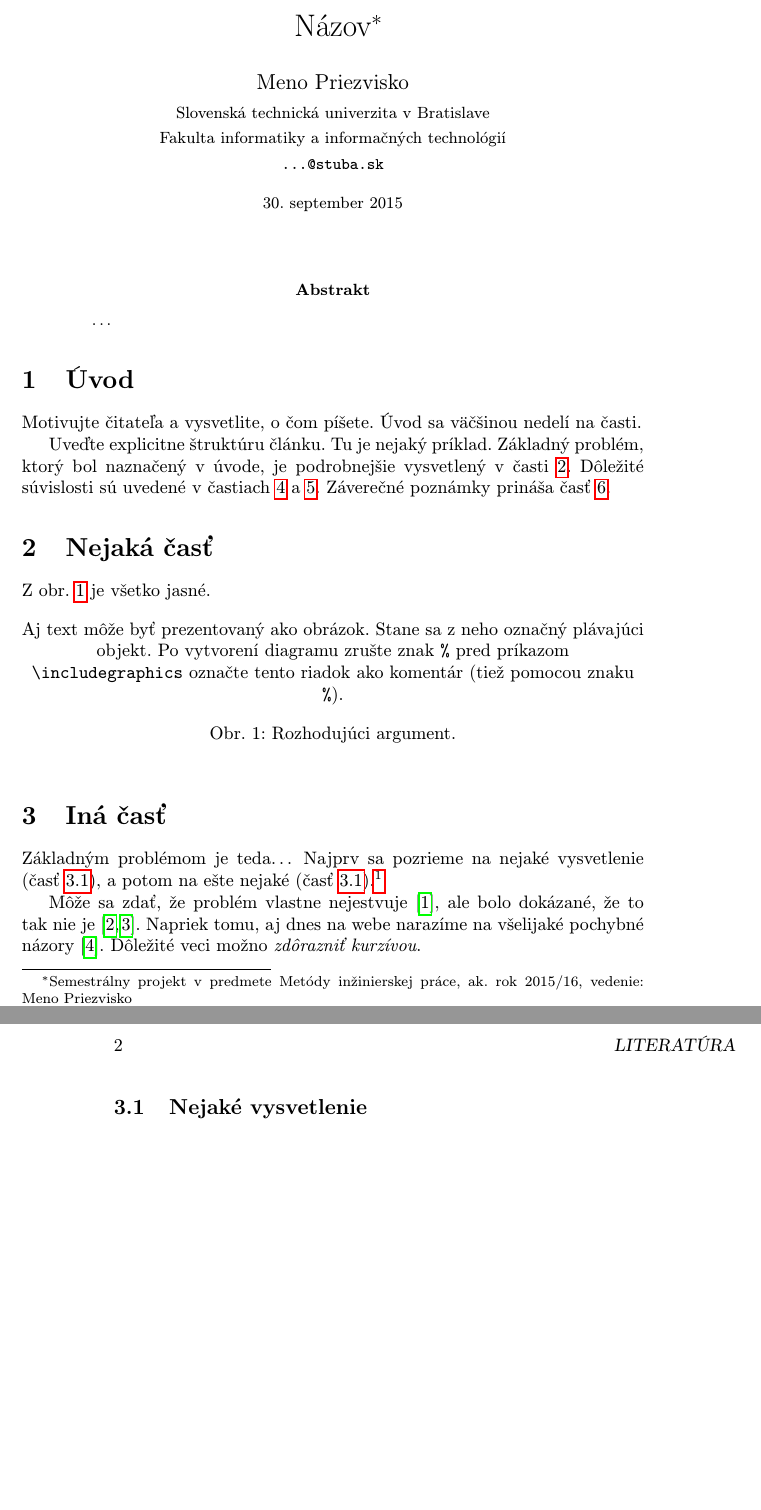
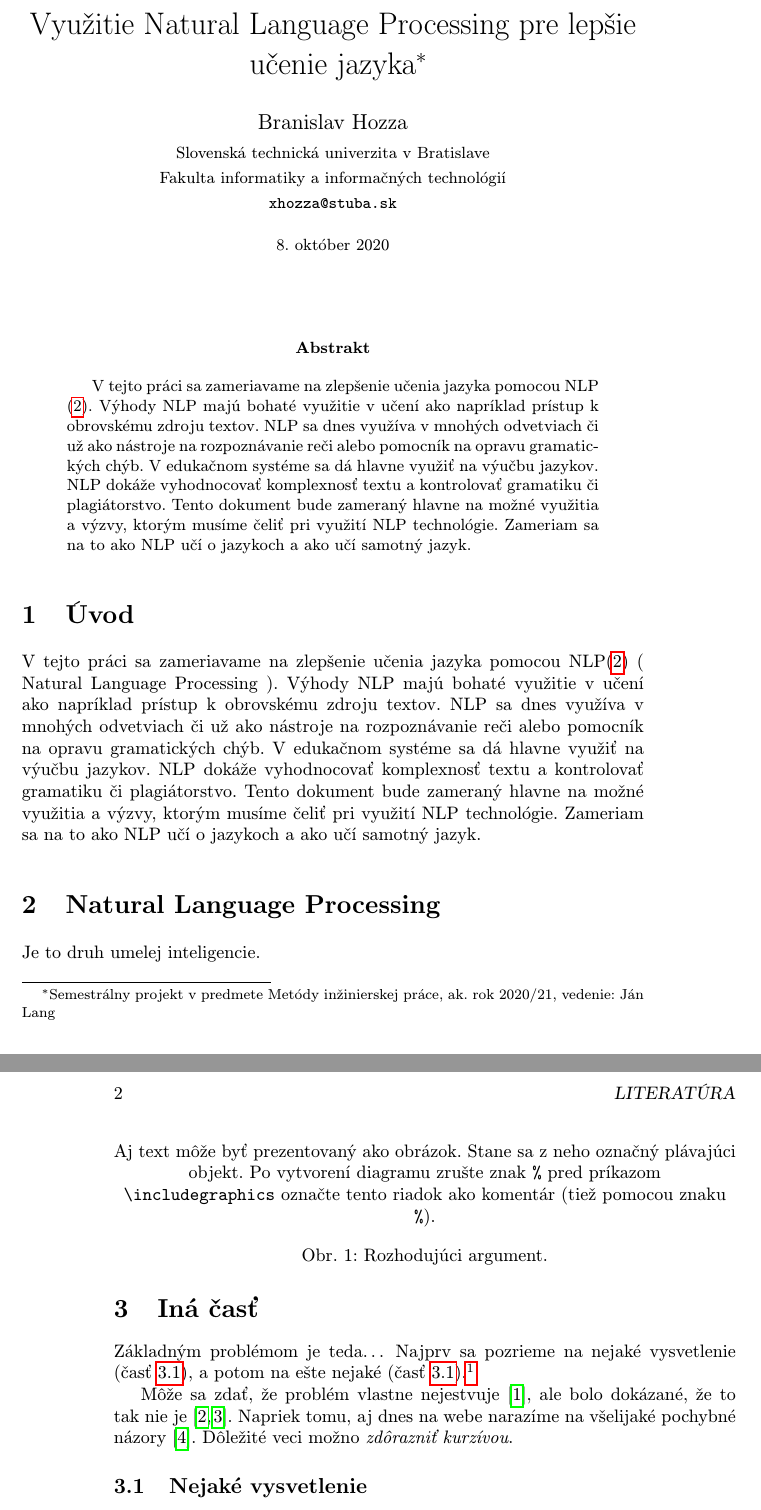
Before and after one commit to branislav-hozza/ramcova_tema, a LaTeX paper (main.tex): two parts of pages 1 and 2 of 2 before the commit and two parts of pages 1 and 2 of 3 after it, joined at a grey line, cut at the place of the change, the shorter picture padded with empty space. Compiled offline with pdfLaTeX.

Commit message:
Upraveny latex

```diff
--- a/clanok.tex
+++ b/main.tex
@@ -15,15 +15,15 @@
 
 \pagestyle{headings}
 
-\title{Názov\thanks{Semestrálny projekt v predmete Metódy inžinierskej práce, ak. rok 2015/16, vedenie: Meno Priezvisko}} % meno a priezvisko vyučujúceho na cvičeniach
+\title{Využitie Natural Language Processing pre lepšie učenie jazyka\thanks{Semestrálny projekt v predmete Metódy inžinierskej práce, ak. rok 2020/21, vedenie: Ján Lang}} % meno a priezvisko vyučujúceho na cvičeniach
 
-\author{Meno Priezvisko\\[2pt]
+\author{Branislav Hozza\\[2pt]
 	{\small Slovenská technická univerzita v Bratislave}\\
 	{\small Fakulta informatiky a informačných technológií}\\
-	{\small \texttt{...@stuba.sk}}
+	{\small \texttt{xhozza@stuba.sk}}
 	}
 
-\date{\small 30. september 2015} % upravte
+\date{\small 8. október 2020} % upravte
 
 
 
@@ -32,25 +32,21 @@
 \maketitle
 
 \begin{abstract}
-\ldots
+V tejto práci sa zameriavame na zlepšenie učenia jazyka pomocou NLP (\ref{NLP}). Výhody NLP majú bohaté využitie v učení ako napríklad prístup k obrovskému zdroju textov. NLP sa dnes využíva v mnohých odvetviach či už ako nástroje na rozpoznávanie reči alebo pomocník na opravu gramatických chýb. V edukačnom systéme sa dá hlavne využiť na výučbu jazykov. NLP dokáže vyhodnocovať komplexnosť textu a kontrolovať gramatiku či plagiátorstvo. Tento dokument bude zameraný hlavne na možné využitia a výzvy, ktorým musíme čeliť pri využití NLP technológie. Zameriam sa na to ako NLP učí o jazykoch a ako učí samotný jazyk.
+
 \end{abstract}
 
 
 
 \section{Úvod}
 
-Motivujte čitateľa a vysvetlite, o čom píšete. Úvod sa väčšinou nedelí na časti.
-
-Uveďte explicitne štruktúru článku. Tu je nejaký príklad.
-Základný problém, ktorý bol naznačený v úvode, je podrobnejšie vysvetlený v časti~\ref{nejaka}.
-Dôležité súvislosti sú uvedené v častiach~\ref{dolezita} a~\ref{dolezitejsia}.
-Záverečné poznámky prináša časť~\ref{zaver}.
+V tejto práci sa zameriavame na zlepšenie učenia jazyka pomocou NLP(\ref{NLP}) ( Natural Language Processing ). Výhody NLP majú bohaté využitie v učení ako napríklad prístup k obrovskému zdroju textov. NLP sa dnes využíva v mnohých odvetviach či už ako nástroje na rozpoznávanie reči alebo pomocník na opravu gramatických chýb. V edukačnom systéme sa dá hlavne využiť na výučbu jazykov. NLP dokáže vyhodnocovať komplexnosť textu a kontrolovať gramatiku či plagiátorstvo. Tento dokument bude zameraný hlavne na možné využitia a výzvy, ktorým musíme čeliť pri využití NLP technológie. Zameriam sa na to ako NLP učí o jazykoch a ako učí samotný jazyk.
 
 
+\section{Natural Language Processing} \label{NLP}
+Je to druh umelej inteligencie.
 
-\section{Nejaká časť} \label{nejaka}
 
-Z obr.~\ref{f:rozhod} je všetko jasné.
 
 \begin{figure*}[tbh]
 \centering
```
Also changed, not shown: literatura.bib (+7 -0 lines).
